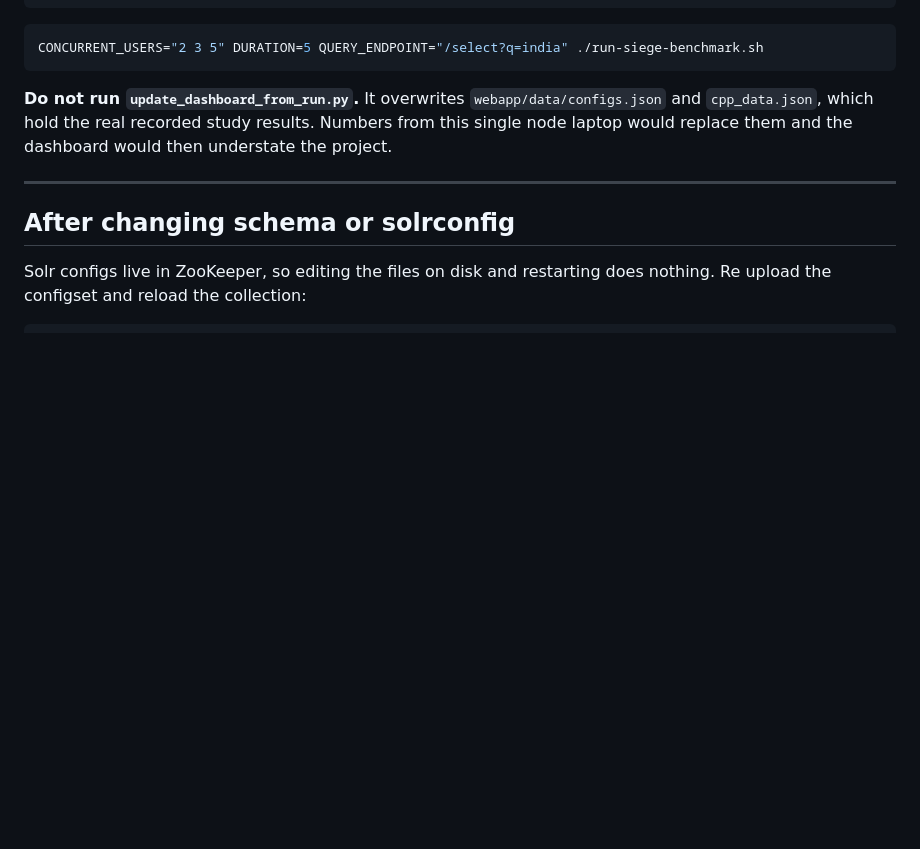
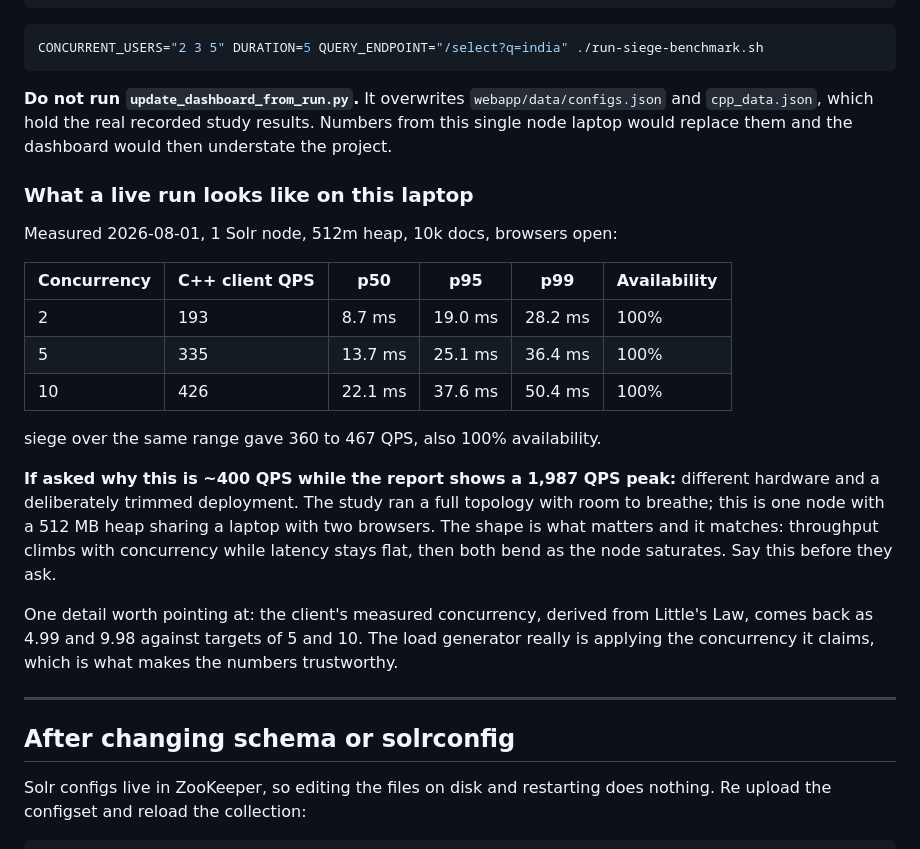
Before and after one commit to wildcraft958/dbms-term-project, a Markdown page: DEMO.md, the part around the change. GitHub-like rendering; blank space fills up the shorter version.

Commit message:
Record measured local benchmark numbers in the runbook

```diff
--- a/DEMO.md
+++ b/DEMO.md
@@ -114,6 +114,28 @@ CONCURRENT_USERS="2 3 5" DURATION=5 QUERY_ENDPOINT="/select?q=india" ./run-siege
 `cpp_data.json`, which hold the real recorded study results. Numbers from this single node laptop
 would replace them and the dashboard would then understate the project.
 
+### What a live run looks like on this laptop
+
+Measured 2026-08-01, 1 Solr node, 512m heap, 10k docs, browsers open:
+
+| Concurrency | C++ client QPS | p50 | p95 | p99 | Availability |
+|---|---|---|---|---|---|
+| 2 | 193 | 8.7 ms | 19.0 ms | 28.2 ms | 100% |
+| 5 | 335 | 13.7 ms | 25.1 ms | 36.4 ms | 100% |
+| 10 | 426 | 22.1 ms | 37.6 ms | 50.4 ms | 100% |
+
+siege over the same range gave 360 to 467 QPS, also 100% availability.
+
+**If asked why this is ~400 QPS while the report shows a 1,987 QPS peak:** different hardware and a
+deliberately trimmed deployment. The study ran a full topology with room to breathe; this is one
+node with a 512 MB heap sharing a laptop with two browsers. The shape is what matters and it
+matches: throughput climbs with concurrency while latency stays flat, then both bend as the node
+saturates. Say this before they ask.
+
+One detail worth pointing at: the client's measured concurrency, derived from Little's Law, comes
+back as 4.99 and 9.98 against targets of 5 and 10. The load generator really is applying the
+concurrency it claims, which is what makes the numbers trustworthy.
+
 ---
 
 ## After changing schema or solrconfig
```
